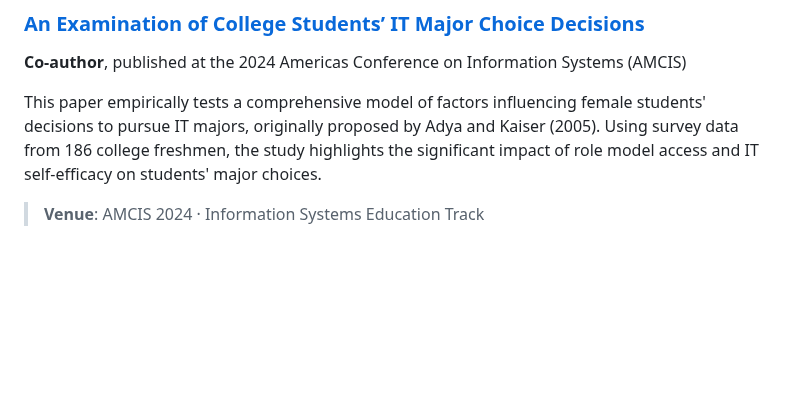
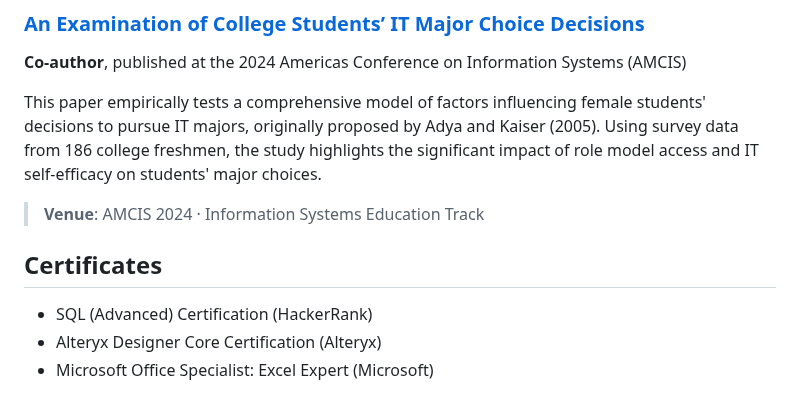
Before and after one commit to tracytle651/tracytle-portfolio, a Markdown page: README.md, the part around the change. GitHub-like rendering; blank space fills up the shorter version.

```diff
--- a/README.md
+++ b/README.md
@@ -57,3 +57,8 @@ This project investigated the effects of seat belt enforcement levels and BAC re
 This paper empirically tests a comprehensive model of factors influencing female students' decisions to pursue IT majors, originally proposed by Adya and Kaiser (2005). Using survey data from 186 college freshmen, the study highlights the significant impact of role model access and IT self-efficacy on students' major choices.
 
 > **Venue**: AMCIS 2024 · Information Systems Education Track
+
+## Certificates
+- SQL (Advanced) Certification (HackerRank)
+- Alteryx Designer Core Certification (Alteryx)
+- Microsoft Office Specialist: Excel Expert (Microsoft)
```
